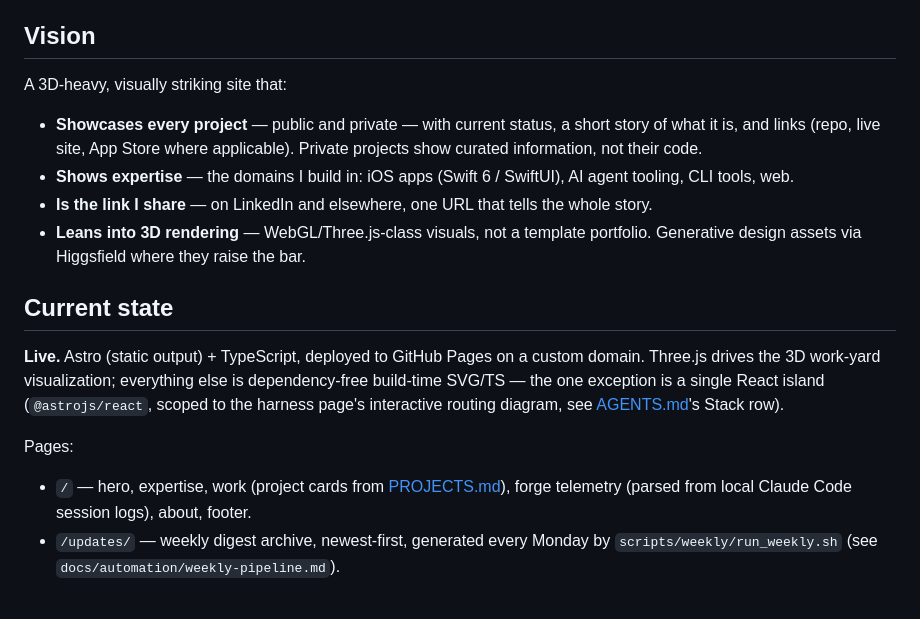
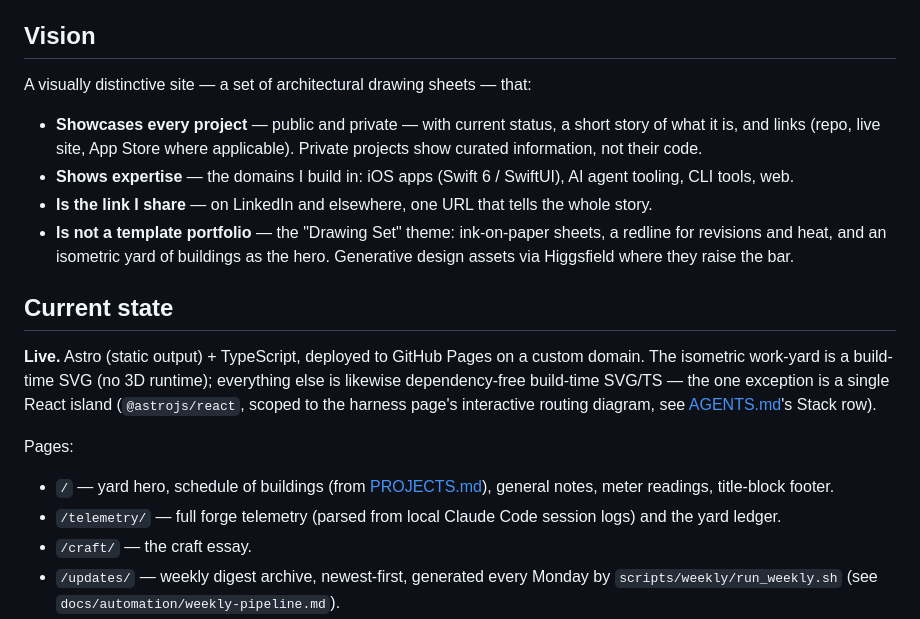
Before and after one commit to abhijitbansal/foundry, a Markdown page: README.md, the part around the change. GitHub-like rendering.

```diff
--- a/README.md
+++ b/README.md
@@ -4,20 +4,22 @@ Personal portfolio website for **Abhijit Bansal** — the place where all my pro
 
 ## Vision
 
-A 3D-heavy, visually striking site that:
+A visually distinctive site — a set of architectural drawing sheets — that:
 
 - **Showcases every project** — public and private — with current status, a short story of what it is, and links (repo, live site, App Store where applicable). Private projects show curated information, not their code.
 - **Shows expertise** — the domains I build in: iOS apps (Swift 6 / SwiftUI), AI agent tooling, CLI tools, web.
 - **Is the link I share** — on LinkedIn and elsewhere, one URL that tells the whole story.
-- **Leans into 3D rendering** — WebGL/Three.js-class visuals, not a template portfolio. Generative design assets via Higgsfield where they raise the bar.
+- **Is not a template portfolio** — the "Drawing Set" theme: ink-on-paper sheets, a redline for revisions and heat, and an isometric yard of buildings as the hero. Generative design assets via Higgsfield where they raise the bar.
 
 ## Current state
 
-**Live.** Astro (static output) + TypeScript, deployed to GitHub Pages on a custom domain. Three.js drives the 3D work-yard visualization; everything else is dependency-free build-time SVG/TS — the one exception is a single React island (`@astrojs/react`, scoped to the harness page's interactive routing diagram, see [AGENTS.md](./AGENTS.md)'s Stack row).
+**Live.** Astro (static output) + TypeScript, deployed to GitHub Pages on a custom domain. The isometric work-yard is a build-time SVG (no 3D runtime); everything else is likewise dependency-free build-time SVG/TS — the one exception is a single React island (`@astrojs/react`, scoped to the harness page's interactive routing diagram, see [AGENTS.md](./AGENTS.md)'s Stack row).
 
 Pages:
 
-- `/` — hero, expertise, work (project cards from [PROJECTS.md](./PROJECTS.md)), forge telemetry (parsed from local Claude Code session logs), about, footer.
+- `/` — yard hero, schedule of buildings (from [PROJECTS.md](./PROJECTS.md)), general notes, meter readings, title-block footer.
+- `/telemetry/` — full forge telemetry (parsed from local Claude Code session logs) and the yard ledger.
+- `/craft/` — the craft essay.
 - `/updates/` — weekly digest archive, newest-first, generated every Monday by `scripts/weekly/run_weekly.sh` (see `docs/automation/weekly-pipeline.md`).
 - `/harness/` — a showcase of the Claude Code harness that runs this repo (and, as a case study, the private `cubby` repo): routing, hook lifecycle, dev-tracker, the CLAUDE.md/AGENTS.md story, the enabled arsenal, and a self-audit score. Has its own three-layer easter egg for anyone (human or agent) who reads the page source.
 
```
Also changed, not shown: AGENTS.md (+14 -3 lines).
